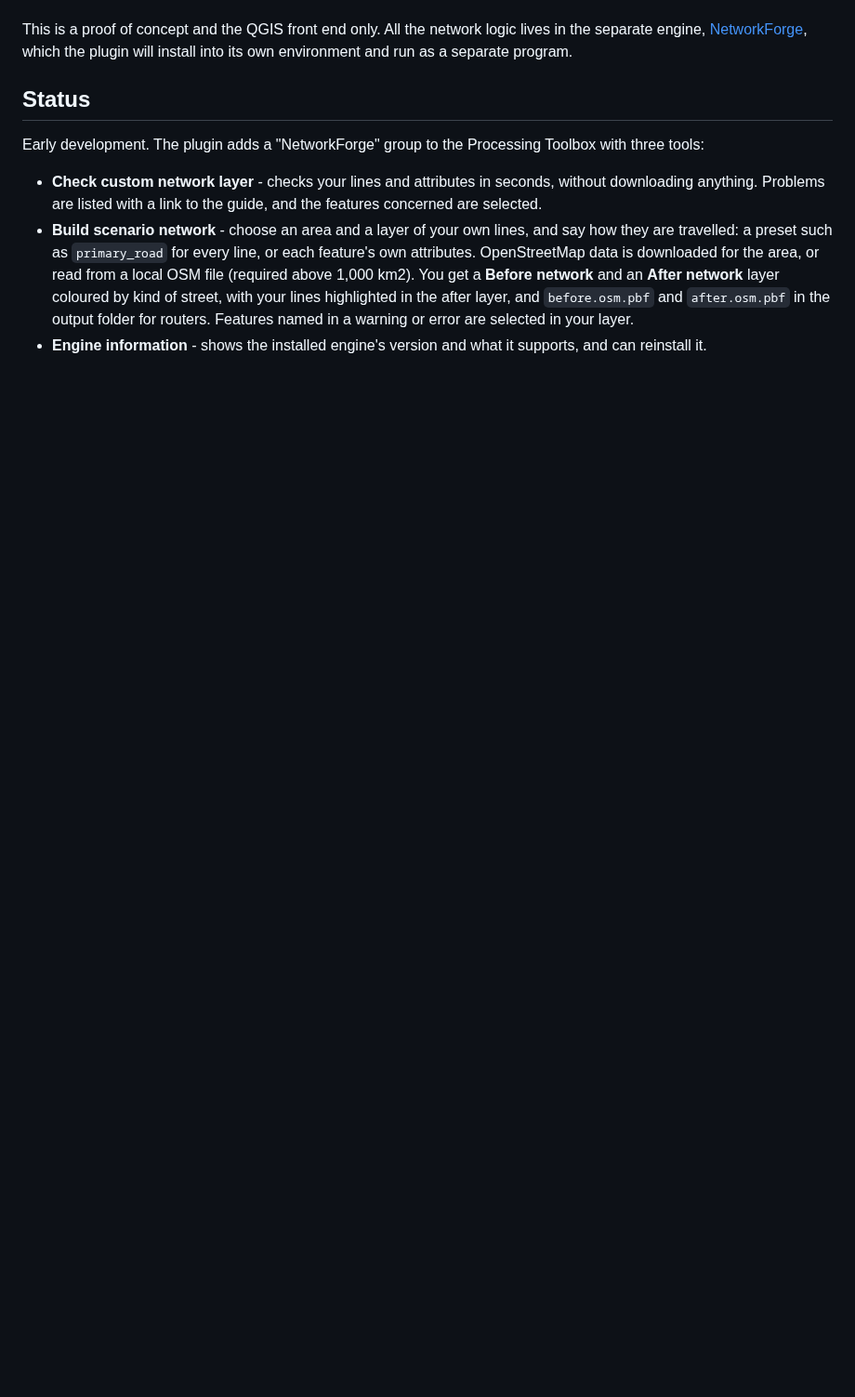
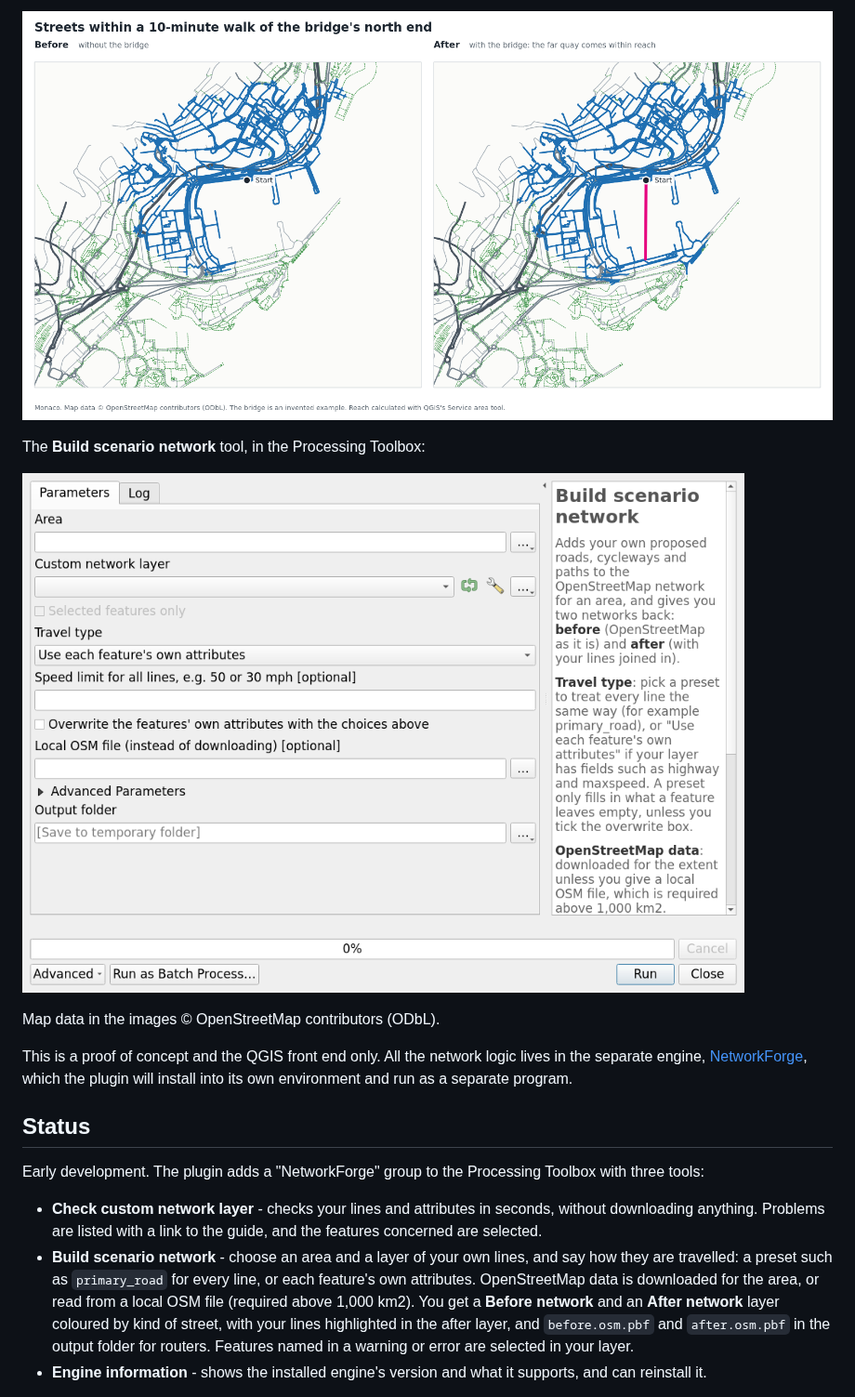
Before and after one commit to Yibbzz/networkforge-qgis, a Markdown page: README.md, the part around one of its changes. Shown at 93% size. GitHub-like rendering; pictures changed too: docs/images/build-form.png (added), docs/images/walk-reach.png (added); blank space fills up the shorter version.

```diff
--- a/README.md
+++ b/README.md
@@ -7,3 +22,10 @@ Valhalla).
+![Streets within a 10-minute walk before and after: with the bridge, the far quay comes within reach](docs/images/walk-reach.png)
+
+The **Build scenario network** tool, in the Processing Toolbox:
+
+![The Build scenario network form: area, custom network layer, travel type, speed limit, local OSM file and output folder](docs/images/build-form.png)
+
+Map data in the images © OpenStreetMap contributors (ODbL).
 
 This is a proof of concept and the QGIS front end only. All the network
 logic lives in the separate engine,
```
Also changed, not shown: other parts of README.md (+15 -0 lines), docs/images/before-after.png (added).
